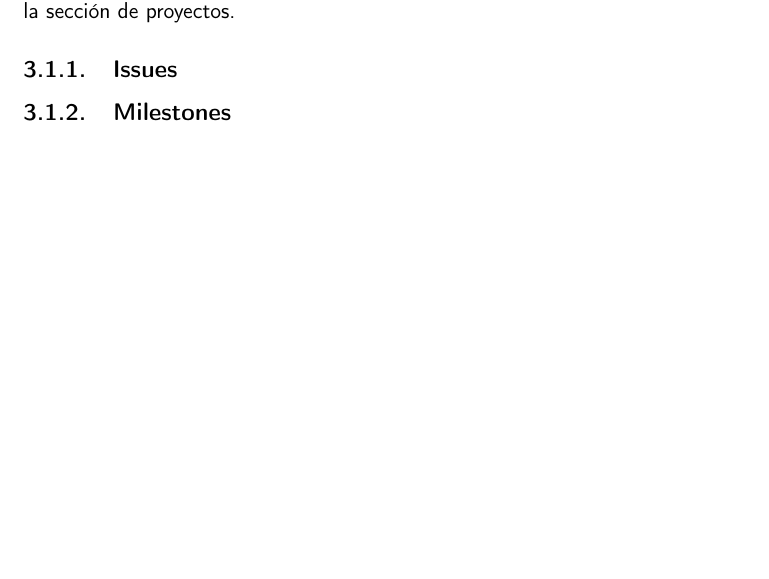
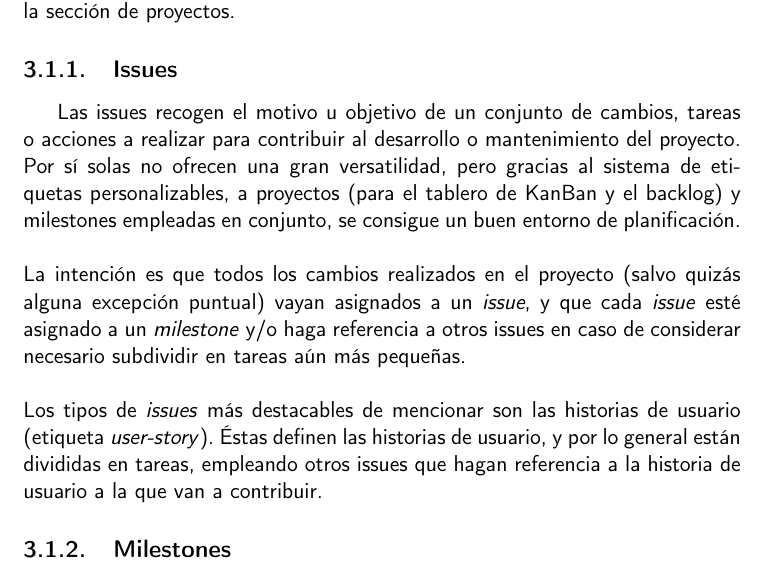
Before and after one commit to Anglepi/My-Many-Reads, a LaTeX book (docs/tex/proyecto.tex, which reads docs/tex/secciones/03_planificacion.tex): part of page 22 of 29, cut so that both start at the same text, the shorter picture padded with empty space. Compiled offline with pdfLaTeX.

Commit message:
#2 ADD issue definition

```diff
--- a/docs/tex/secciones/03_planificacion.tex
+++ b/docs/tex/secciones/03_planificacion.tex
@@ -16,6 +16,12 @@ Como ya se comentará más adelante, el proyecto se está desarrollando en GitHu
 
 \subsection{Issues}
 
+Las issues recogen el motivo u objetivo de un conjunto de cambios, tareas o acciones a realizar para contribuir al desarrollo o mantenimiento del proyecto. Por sí solas no ofrecen una gran versatilidad, pero gracias al sistema de etiquetas personalizables, a proyectos (para el tablero de KanBan y el backlog) y milestones empleadas en conjunto, se consigue un buen entorno de planificación.
+\\\\
+La intención es que todos los cambios realizados en el proyecto (salvo quizás alguna excepción puntual) vayan asignados a un \textit{issue}, y que cada \textit{issue} esté asignado a un \textit{milestone} y/o haga referencia a otros issues en caso de considerar necesario subdividir en tareas aún más pequeñas.
+\\\\
+Los tipos de \textit{issues} más destacables de mencionar son las historias de usuario (etiqueta \textit{user-story}). Éstas definen las historias de usuario, y por lo general están divididas en tareas, empleando otros issues que hagan referencia a la historia de usuario a la que van a contribuir.
+
 \subsection{Milestones}
 
 \section{Temporización}
```
